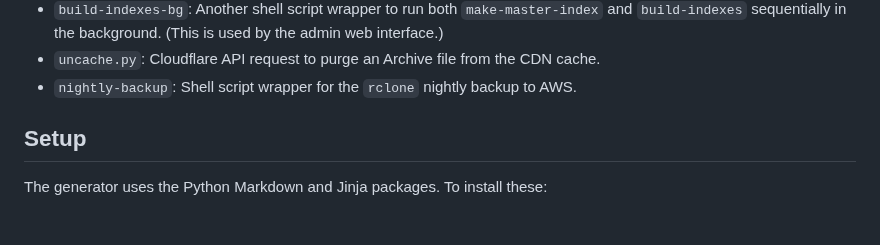
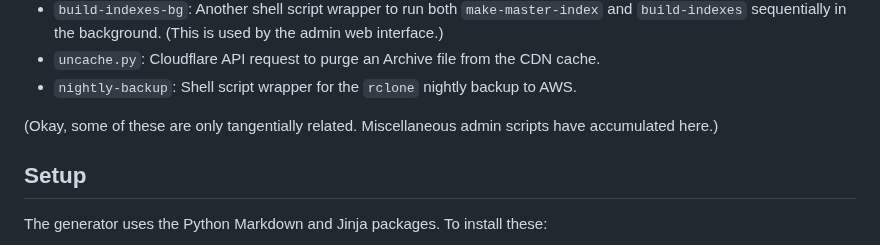
Before and after one commit to iftechfoundation/ifarchive-ifmap-py, a Markdown page: README.md, the part around the change. Rendered like a GitHub page; blank space fills up the shorter version.

Commit message:
Comment.

```diff
--- a/README.md
+++ b/README.md
@@ -16,6 +16,8 @@ Related files in this repo:
 - `build-indexes-bg`: Another shell script wrapper to run both `make-master-index` and `build-indexes` sequentially in the background. (This is used by the admin web interface.)
 - `uncache.py`: Cloudflare API request to purge an Archive file from the CDN cache.
 - `nightly-backup`: Shell script wrapper for the `rclone` nightly backup to AWS.
+
+(Okay, some of these are only tangentially related. Miscellaneous admin scripts have accumulated here.)
 
 ## Setup
 
```
